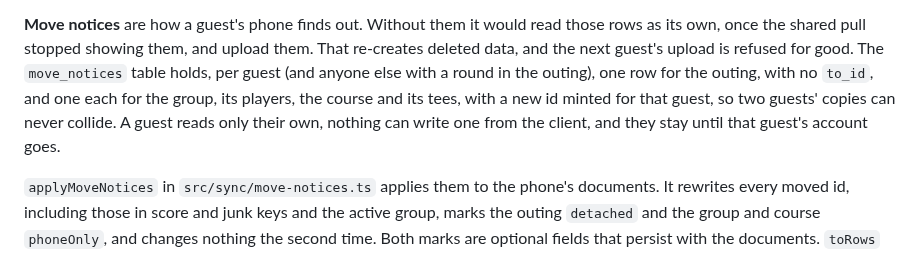
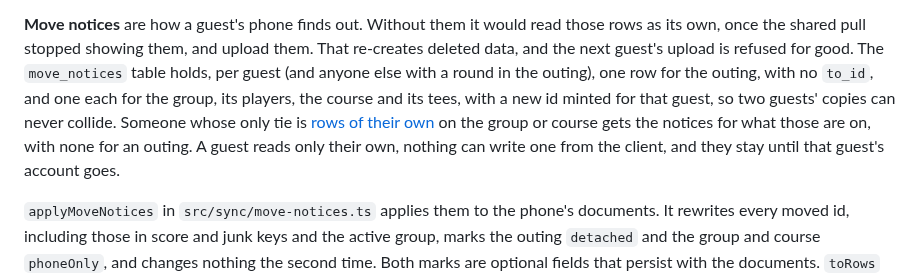
Before and after one commit to jwh3times/PressGolf, a Markdown page: docs/architecture.md, the part around the change. Rendered like a GitHub page.

Commit message:
docs: say who gets which notices when their only tie is rows of their own
Co-Authored-By: Claude Opus 5.5 <noreply@anthropic.com>

```diff
--- a/docs/architecture.md
+++ b/docs/architecture.md
@@ -610,9 +610,10 @@ them, and upload them. That re-creates deleted data, and the next guest's upload
 is refused for good. The `move_notices` table holds, per guest (and anyone else
 with a round in the outing), one row for the outing, with no `to_id`, and one each
 for the group, its players, the course and its tees, with a new id minted for that
-guest, so two guests' copies can never collide. A guest reads only their own,
-nothing can write one from the client, and they stay until that guest's account
-goes.
+guest, so two guests' copies can never collide. Someone whose only tie is
+[rows of their own](#a-guests-own-rows) on the group or course gets the notices for
+what those are on, with none for an outing. A guest reads only their own, nothing can
+write one from the client, and they stay until that guest's account goes.
 
 `applyMoveNotices` in `src/sync/move-notices.ts` applies them to the phone's
 documents. It rewrites every moved id, including those in score and junk keys and
```
